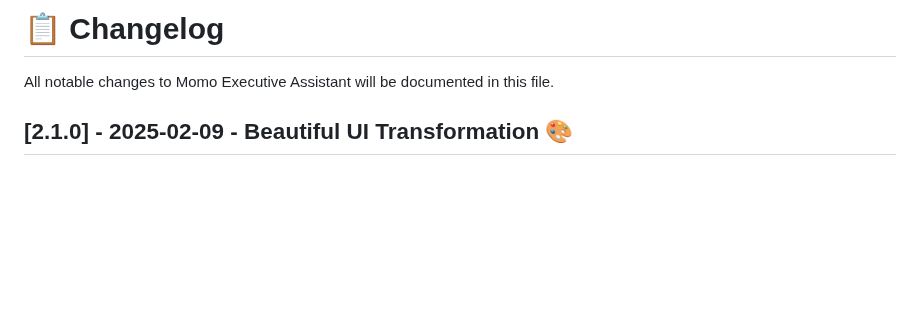
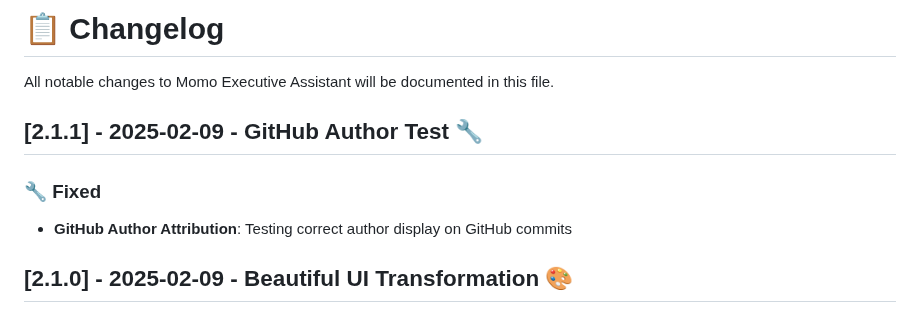
Before and after one commit to kaustubh2708/ea_test, a Markdown page: CHANGELOG.md, the part around the change. Drawn GitHub-style; blank space fills up the shorter version.

```diff
--- a/CHANGELOG.md
+++ b/CHANGELOG.md
@@ -1,6 +1,11 @@
 # 📋 Changelog
 
 All notable changes to Momo Executive Assistant will be documented in this file.
+
+## [2.1.1] - 2025-02-09 - GitHub Author Test 🔧
+
+### 🔧 Fixed
+- **GitHub Author Attribution**: Testing correct author display on GitHub commits
 
 ## [2.1.0] - 2025-02-09 - Beautiful UI Transformation 🎨
 
```
Also changed, not shown: README.md (+2 -0 lines).
